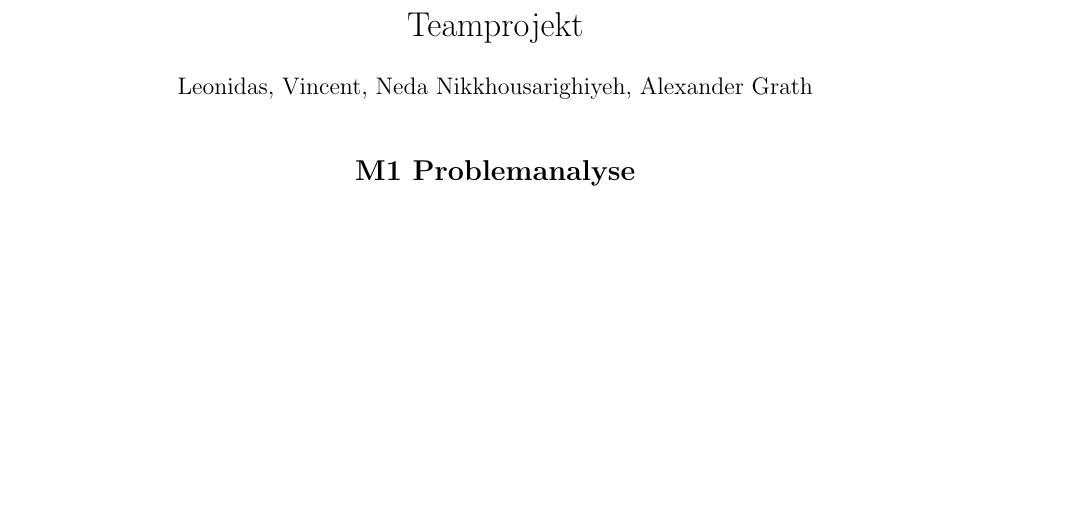
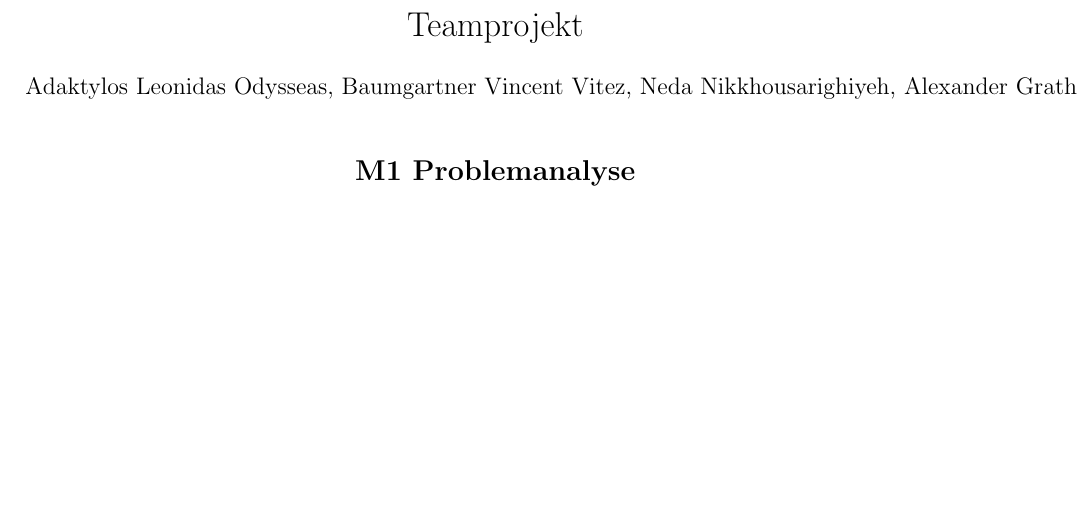
Before and after one commit to L-28/hci-2026s, a LaTeX document (milestone_1/m1.tex): part of page 1 of 16, cut so that both start at the same text. Compiled offline with pdfLaTeX.

Commit message:
fixed names

```diff
--- a/milestone_1/m1.tex
+++ b/milestone_1/m1.tex
@@ -33,7 +33,7 @@
 % first page setup
 %----------------------------------------------------------------------------
 \title{Teamprojekt}
-\author{Leonidas, Vincent, Neda Nikkhousarighiyeh, Alexander Grath}
+\author{Adaktylos Leonidas Odysseas, Baumgartner Vincent Vitez, Neda Nikkhousarighiyeh, Alexander Grath}
 \date{} % empty date
 %----------------------------------------------------------------------------
 % reference definitions
```
Also changed, not shown: 1 other file.
